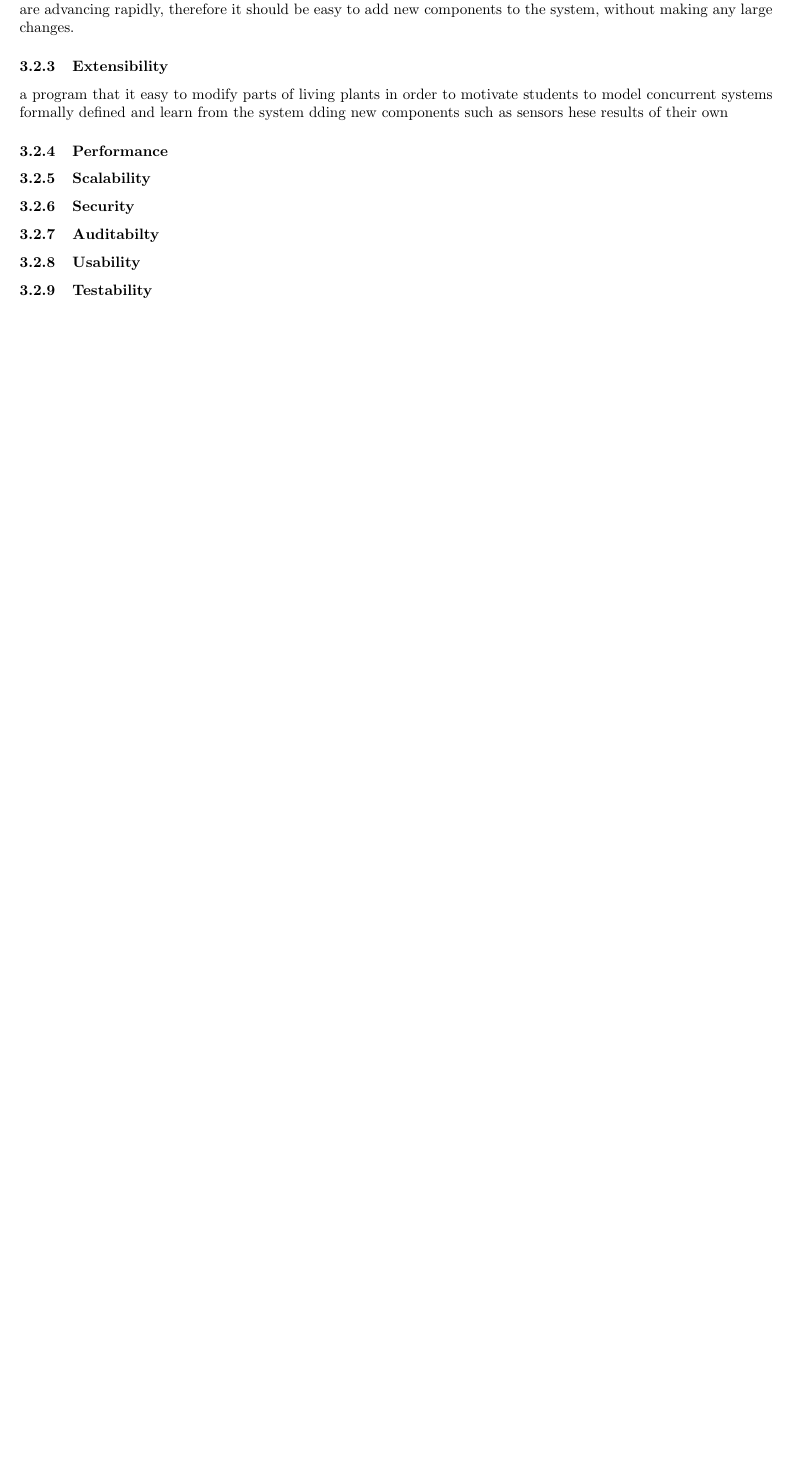
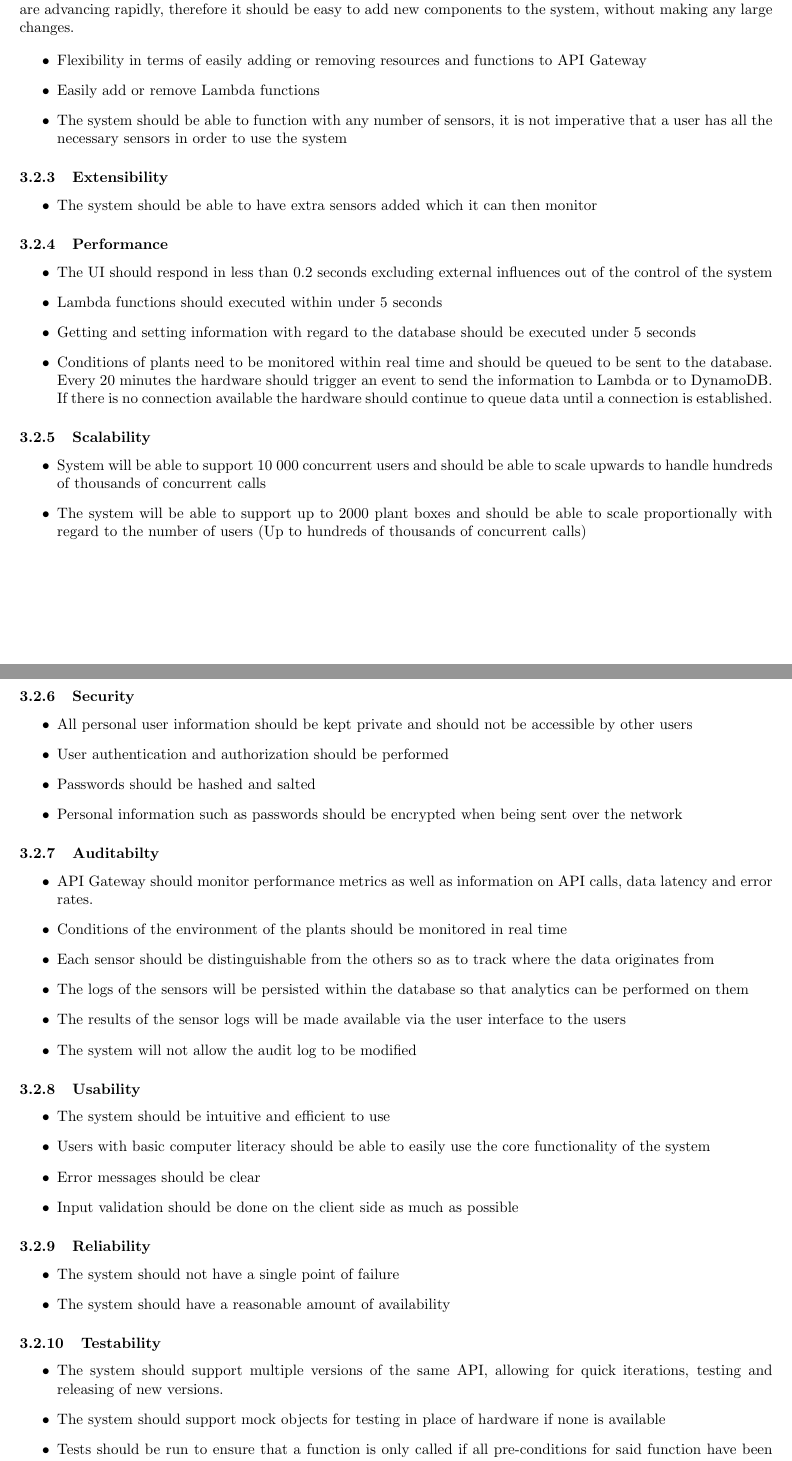
Before and after one commit to yellow-cpu/Funge, a LaTeX document (Documentation/vision-scope-architectural-req-and-initial-architecture-design.tex): part of page 5 of 8 before the commit and two parts of pages 5 and 6 of 8 after it, the two joined at a grey line, cut so that both start at the same text, the shorter picture padded with empty space. Compiled offline with pdfLaTeX.

Commit message:
Quality requirements - first draft

```diff
--- a/Documentation/vision-scope-architectural-req-and-initial-architecture-design.tex
+++ b/Documentation/vision-scope-architectural-req-and-initial-architecture-design.tex
@@ -73,12 +74,59 @@ The system should be designed and created in such a way that it easy to maintain
 \end{itemize}
 \subsubsection{Flexibility}
 It is important that the system has support for many hardware components such as sensors. These technologies are advancing rapidly, therefore it should be easy to add new components to the system, without making any large changes.
+
+	\begin{itemize}
+		\item Flexibility in terms of easily adding or removing resources and functions to API Gateway
+		\item Easily add or remove Lambda functions
+		\item The system should be able to function with any number of sensors, it is not imperative that a user has all the necessary sensors in order to use the system
+	\end{itemize}
 \subsubsection{Extensibility}
-a program that it easy to modify parts of living plants in order to motivate students to model concurrent systems formally defined and learn from the
-system dding new components such as sensors hese results of their own
+	\begin{itemize}
+		\item The system should be able to have extra sensors added which it can then monitor
+	\end{itemize}
 \subsubsection{Performance}
+	\begin{itemize}
+		\item The UI should respond in less than 0.2 seconds excluding external influences out of the control of the system
+		\item Lambda functions should executed within under 5 seconds
+		\item Getting and setting information with regard to the database should be executed under 5 seconds
+		\item Conditions of plants need to be monitored within real time and should be queued to be sent to the database. Every 20 minutes the hardware should trigger an event to send the information to Lambda or to DynamoDB. If there is no connection available the hardware should continue to queue data until a connection is established.
+	\end{itemize}
 \subsubsection{Scalability}
+	\begin{itemize}
+		\item System will be able to support 10 000 concurrent users and should be able to scale upwards to handle hundreds of thousands of concurrent calls
+		\item The system will be able to support up to 2000 plant boxes and should be able to scale proportionally with regard to the number of users (Up to hundreds of thousands of concurrent calls)
+	\end{itemize}
 \subsubsection{Security}
+	\begin{itemize}
+		\item All personal user information should be kept private and should not be accessible by other users
+		\item User authentication and authorization should be performed
+		\item Passwords should be hashed and salted
+		\item Personal information such as passwords should be encrypted when being sent over the network
+	\end{itemize}
 \subsubsection{Auditabilty}
+	\begin{itemize}
+		\item API Gateway should monitor performance metrics as well as information on API calls, data latency and error rates.
+		\item Conditions of the environment of the plants should be monitored in real time
+		\item Each sensor should be distinguishable from the others so as to track where the data originates from
+		\item The logs of the sensors will be persisted within the database so that analytics can be performed on them
+		\item The results of the sensor logs will be made available via the user interface to the users
+		\item The system will not allow the audit log to be modified
+	\end{itemize}
 \subsubsection{Usability}
+	\begin{itemize}
+		\item The system should be intuitive and efficient to use
+		\item Users with basic computer literacy should be able to easily use the core functionality of the system
+		\item Error messages should be clear
+		\item Input validation should be done on the client side as much as possible
+	\end{itemize}
+\subsubsection{Reliability}
+	\begin{itemize}
+		\item The system should not have a single point of failure
+		\item The system should have a reasonable amount of availability
+	\end{itemize}
 \subsubsection{Testability}
+	\begin{itemize}
+		\item The system should support multiple versions of the same API, allowing for quick iterations, testing and releasing of new versions.
+		\item The system should support mock objects for testing in place of hardware if none is available
+		\item Tests should be run to ensure that a function is only called if all pre-conditions for said function have been met
+		\item Tests should be run to ensure after a function has executed all post-conditions are true
@@ -85,3 +147,6 @@ system dding new components such as sensors hese results of their own
+		\item Future integration requirements should be easily addressable by using widely adopted public standards
+		\item The system should be able to integrate with different hardware as long as the hardware queues information using a standardized format using MQTT
+	\end{itemize}
 
 \subsection{Architectural Responsibilities}
 \subsection{Architecture Constraints}
```
Also changed, not shown: Documentation/vision-scope-architectural-req-and-initial-architecture-design.tex (17 more changed lines).
